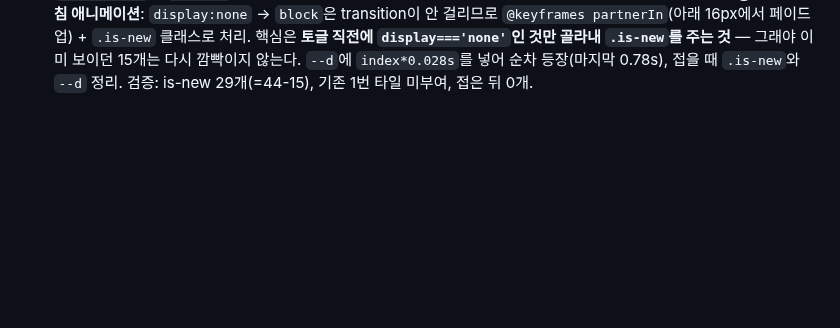
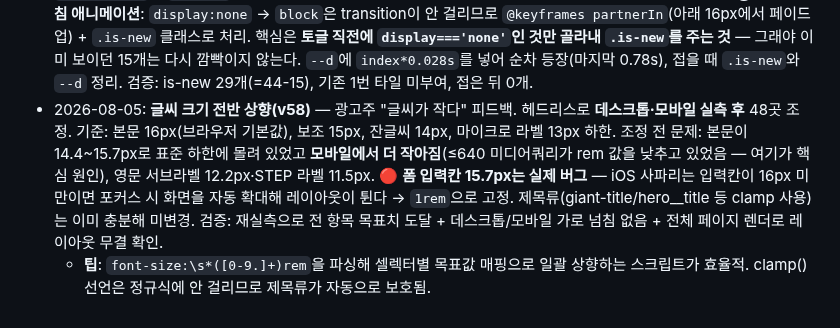
Before and after one commit to lsm0225/260723_CRM_jjam-studio, a Markdown page: CLAUDE.md, the part around the change. GitHub-like rendering; blank space fills up the shorter version.

Commit message:
작업 기록 추가: 글씨 크기 표준 상향 (v58)
Co-Authored-By: Claude Opus 5 (1M context) <noreply@anthropic.com>

```diff
--- a/CLAUDE.md
+++ b/CLAUDE.md
@@ -104,3 +104,5 @@
 - 2026-08-05: **해결책 박스·대표 약력 인용문 박스 디자인 변경(v55).** "이 두 가지 박스 디자인 변경" 요청 → 3안 렌더 제시(A 상단 레드 룰 / B 왼쪽 레드 바·칠 없음 / C 인용부호·박스 제거) → **A 채택.** `.solution`: 레드 틴트 배경 + 테두리 + 라운드 **전부 제거** → `border-top: 2px solid var(--color-accent)` + `padding-top:22px`(체크 아이콘은 유지, `margin-top:2px`로 첫 줄 baseline 맞춤). `.modal__quote`: 회색 면(`--color-bg`) + 좌측 3px 바 + 라운드 제거 → 동일하게 상단 레드 룰. **의도**: 고민 리스트의 얇은 구분선과 이어지면서 해결책만 굵은 레드 룰로 강조되는 흐름. **이 클라이언트는 면으로 채운 박스를 일관되게 싫어함**(칩·일러스트 패널·틴트 박스 연속 반려) — 선과 여백, 타이포로 위계를 만드는 방향이 정답.
 - 2026-08-05: **섹션 배경 리듬 정리 + 섹션 제목 가운데 한 줄 정렬(v56).** ①**배경 리듬**: 라이트 섹션이 연달아 오면 구분이 안 되던 문제(About·WHY 둘 다 화이트 / Portfolio 오프화이트·Partners 화이트) → **화이트 ↔ 오프화이트 교차**로 정리. 최종: 히어로(dark)→슬로건(dark-soft)→서비스(dark)→**About(화이트)→WHY(오프화이트)**→프로세스(dark)→**포트폴리오(화이트)→파트너(오프화이트)**→CTA(dark-soft+글로우)→컨택트(dark)→푸터(dark). 부수효과 처리: WHY 사진자리 박스가 오프화이트(#f5f4f1)에 묻혀서 `#f4f3ef`→**`#eae8e2`**(호버 `#e3e0d8`)로 진하게. 파트너 화이트 타일은 오프화이트 배경 위에서 오히려 카드처럼 살아남. ②**제목 정렬**: `OUR SERVICES` / `OUR PORTFOLIO` / `CONTACT US`를 가운데 + 한 줄로 — `.giant-title span{display:block}`이 기본이라 두 줄로 쪼개지던 것을 해당 섹션만 `display:inline`으로 덮음(WHY·PARTNERS가 쓰던 방식과 동일). 헤드 문단(`services__intro`/`contact__intro`)은 `margin-inline:auto`, 포트폴리오 탭은 `justify-content:center`로 함께 정렬. ⚠️ **포트폴리오 제목은 `<span>OUR</span><span>PORTFOLIO</span>`처럼 공백 없이 붙어 있어서 inline 전환 시 "OURPORTFOLIO"가 됨 → 마크업에 공백 추가 필요**(서비스·컨택트는 줄바꿈이 있어 공백으로 접힘).
 - 2026-08-05: **등장 효과 디졸브 전환 + 파트너 더보기 버튼·펼침 애니메이션(v57).** ①`.reveal`을 `opacity + translateY(32px)` → **`opacity`만 1.1s**로 바꿔 슬라이드 없는 순수 디졸브로. 푸터(`.footer__brand`/`.footer__col`)에도 reveal을 새로 부여(전에는 애니메이션 없이 그냥 있었음). ②파트너 더보기 버튼이 칙칙하다는 지적 → `#clientMore`를 `#pfMore`(포트폴리오)와 **같은 셀렉터로 묶어** 레드 아웃라인 + 호버 시 레드 채움으로 통일. ③**더보기 펼침 애니메이션**: `display:none` → `block`은 transition이 안 걸리므로 `@keyframes partnerIn`(아래 16px에서 페이드업) + `.is-new` 클래스로 처리. 핵심은 **토글 직전에 `display==='none'`인 것만 골라내 `.is-new`를 주는 것** — 그래야 이미 보이던 15개는 다시 깜빡이지 않는다. `--d`에 `index*0.028s`를 넣어 순차 등장(마지막 0.78s), 접을 때 `.is-new`와 `--d` 정리. 검증: is-new 29개(=44-15), 기존 1번 타일 미부여, 접은 뒤 0개.
+- 2026-08-05: **글씨 크기 전반 상향(v58)** — 광고주 "글씨가 작다" 피드백. 헤드리스로 **데스크톱·모바일 실측 후** 48곳 조정. 기준: 본문 16px(브라우저 기본값), 보조 15px, 잔글씨 14px, 마이크로 라벨 13px 하한. 조정 전 문제: 본문이 14.4~15.7px로 표준 하한에 몰려 있었고 **모바일에서 더 작아짐**(≤640 미디어쿼리가 rem 값을 낮추고 있었음 — 여기가 핵심 원인), 영문 서브라벨 12.2px·STEP 라벨 11.5px. 🔴 **폼 입력칸 15.7px는 실제 버그** — iOS 사파리는 입력칸이 16px 미만이면 포커스 시 화면을 자동 확대해 레이아웃이 튄다 → `1rem`으로 고정. 제목류(giant-title/hero__title 등 clamp 사용)는 이미 충분해 미변경. 검증: 재실측으로 전 항목 목표치 도달 + 데스크톱/모바일 가로 넘침 없음 + 전체 페이지 렌더로 레이아웃 무결 확인.
+  - **팁**: `font-size:\s*([0-9.]+)rem`을 파싱해 셀렉터별 목표값 매핑으로 일괄 상향하는 스크립트가 효율적. clamp() 선언은 정규식에 안 걸리므로 제목류가 자동으로 보호됨.
```
